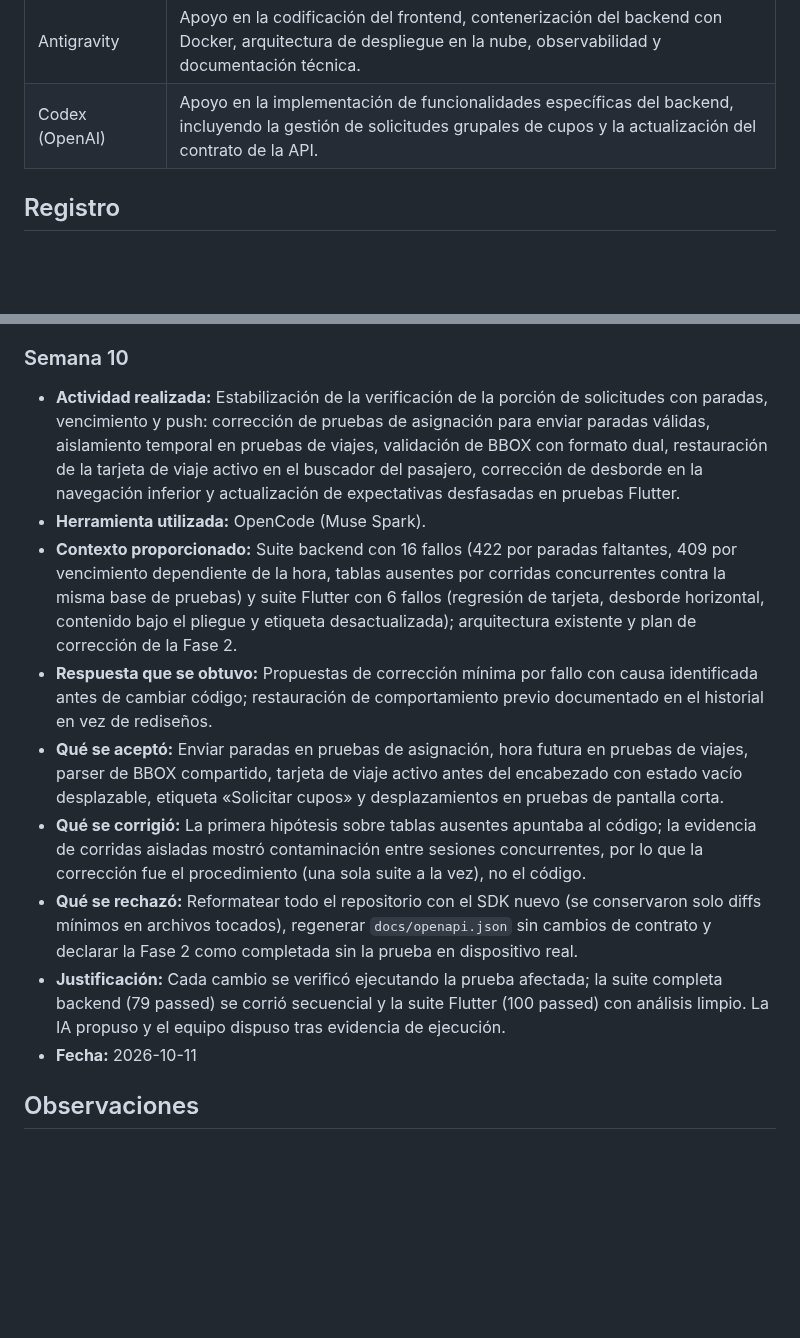
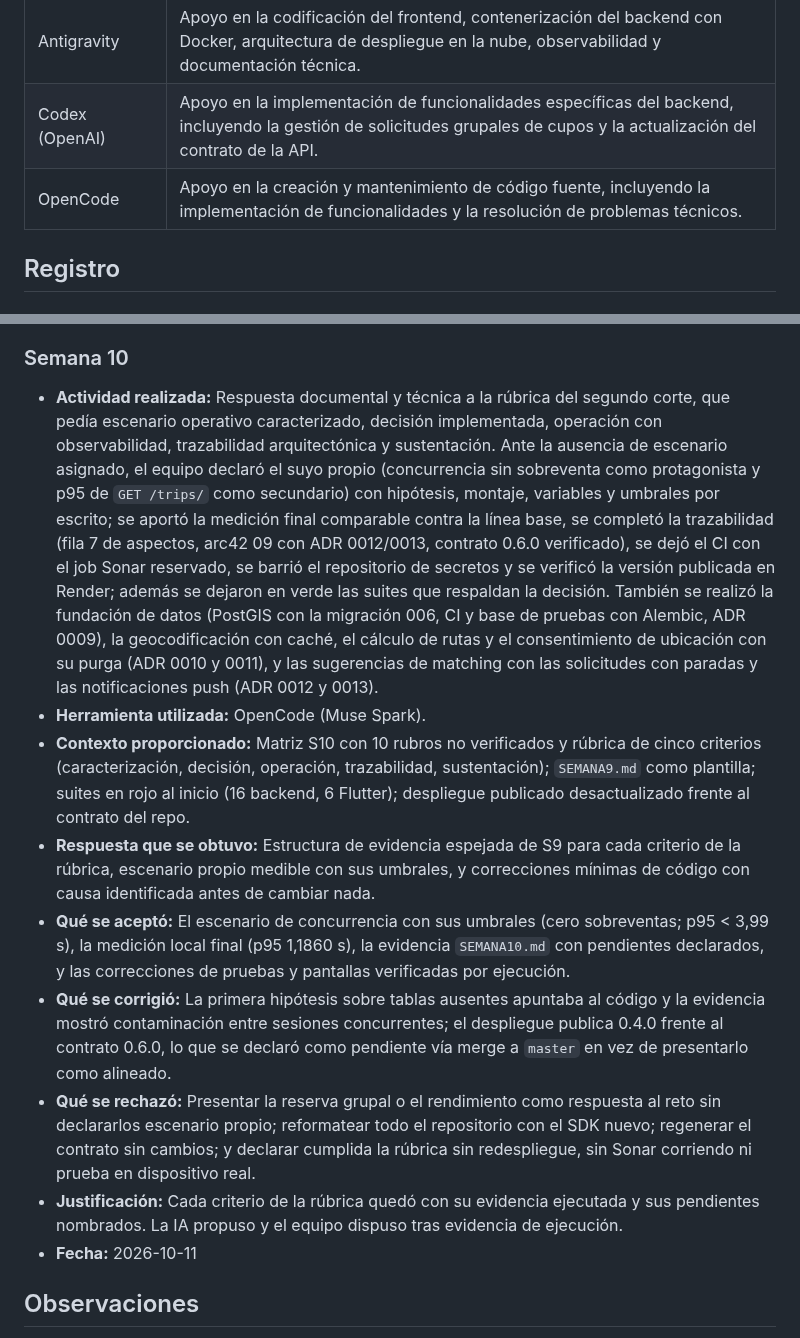
Before and after one commit to ISCOUTB/AS_202620_ROUTB, a Markdown page: docs/ia.md, 2 parts joined by grey strips. Rendered like a GitHub page; blank space fills up the shorter version.

Commit message:
docs: actualizado ia.md

```diff
--- a/docs/ia.md
+++ b/docs/ia.md
@@ -14,6 +14,7 @@ Este documento registra el uso de herramientas de Inteligencia Artificial durant
 | Gemini | Apoyo en la estructuración, redacción y estandarización de la documentación técnica del proyecto. |
 | Antigravity | Apoyo en la codificación del frontend, contenerización del backend con Docker, arquitectura de despliegue en la nube, observabilidad y documentación técnica. |
 | Codex (OpenAI) | Apoyo en la implementación de funcionalidades específicas del backend, incluyendo la gestión de solicitudes grupales de cupos y la actualización del contrato de la API. |
+| OpenCode | Apoyo en la creación y mantenimiento de código fuente, incluyendo la implementación de funcionalidades y la resolución de problemas técnicos. |
 
 
 ## Registro
@@ -120,14 +121,14 @@ Justificación: Las herramientas fueron utilizadas con propósitos diferentes. C
 
 ### Semana 10
 
-- **Actividad realizada:** Estabilización de la verificación de la porción de solicitudes con paradas, vencimiento y push: corrección de pruebas de asignación para enviar paradas válidas, aislamiento temporal en pruebas de viajes, validación de BBOX con formato dual, restauración de la tarjeta de viaje activo en el buscador del pasajero, corrección de desborde en la navegación inferior y actualización de expectativas desfasadas en pruebas Flutter.
+- **Actividad realizada:** Respuesta documental y técnica a la rúbrica del segundo corte, que pedía escenario operativo caracterizado, decisión implementada, operación con observabilidad, trazabilidad arquitectónica y sustentación. Ante la ausencia de escenario asignado, el equipo declaró el suyo propio (concurrencia sin sobreventa como protagonista y p95 de `GET /trips/` como secundario) con hipótesis, montaje, variables y umbrales por escrito; se aportó la medición final comparable contra la línea base, se completó la trazabilidad (fila 7 de aspectos, arc42 09 con ADR 0012/0013, contrato 0.6.0 verificado), se dejó el CI con el job Sonar reservado, se barrió el repositorio de secretos y se verificó la versión publicada en Render; además se dejaron en verde las suites que respaldan la decisión. También se realizó la fundación de datos (PostGIS con la migración 006, CI y base de pruebas con Alembic, ADR 0009), la geocodificación con caché, el cálculo de rutas y el consentimiento de ubicación con su purga (ADR 0010 y 0011), y las sugerencias de matching con las solicitudes con paradas y las notificaciones push (ADR 0012 y 0013).
 - **Herramienta utilizada:** OpenCode (Muse Spark).
-- **Contexto proporcionado:** Suite backend con 16 fallos (422 por paradas faltantes, 409 por vencimiento dependiente de la hora, tablas ausentes por corridas concurrentes contra la misma base de pruebas) y suite Flutter con 6 fallos (regresión de tarjeta, desborde horizontal, contenido bajo el pliegue y etiqueta desactualizada); arquitectura existente y plan de corrección de la Fase 2.
-- **Respuesta que se obtuvo:** Propuestas de corrección mínima por fallo con causa identificada antes de cambiar código; restauración de comportamiento previo documentado en el historial en vez de rediseños.
-- **Qué se aceptó:** Enviar paradas en pruebas de asignación, hora futura en pruebas de viajes, parser de BBOX compartido, tarjeta de viaje activo antes del encabezado con estado vacío desplazable, etiqueta «Solicitar cupos» y desplazamientos en pruebas de pantalla corta.
-- **Qué se corrigió:** La primera hipótesis sobre tablas ausentes apuntaba al código; la evidencia de corridas aisladas mostró contaminación entre sesiones concurrentes, por lo que la corrección fue el procedimiento (una sola suite a la vez), no el código.
-- **Qué se rechazó:** Reformatear todo el repositorio con el SDK nuevo (se conservaron solo diffs mínimos en archivos tocados), regenerar `docs/openapi.json` sin cambios de contrato y declarar la Fase 2 como completada sin la prueba en dispositivo real.
-- **Justificación:** Cada cambio se verificó ejecutando la prueba afectada; la suite completa backend (79 passed) se corrió secuencial y la suite Flutter (100 passed) con análisis limpio. La IA propuso y el equipo dispuso tras evidencia de ejecución.
+- **Contexto proporcionado:** Matriz S10 con 10 rubros no verificados y rúbrica de cinco criterios (caracterización, decisión, operación, trazabilidad, sustentación); `SEMANA9.md` como plantilla; suites en rojo al inicio (16 backend, 6 Flutter); despliegue publicado desactualizado frente al contrato del repo.
+- **Respuesta que se obtuvo:** Estructura de evidencia espejada de S9 para cada criterio de la rúbrica, escenario propio medible con sus umbrales, y correcciones mínimas de código con causa identificada antes de cambiar nada.
+- **Qué se aceptó:** El escenario de concurrencia con sus umbrales (cero sobreventas; p95 < 3,99 s), la medición local final (p95 1,1860 s), la evidencia `SEMANA10.md` con pendientes declarados, y las correcciones de pruebas y pantallas verificadas por ejecución.
+- **Qué se corrigió:** La primera hipótesis sobre tablas ausentes apuntaba al código y la evidencia mostró contaminación entre sesiones concurrentes; el despliegue publica 0.4.0 frente al contrato 0.6.0, lo que se declaró como pendiente vía merge a `master` en vez de presentarlo como alineado.
+- **Qué se rechazó:** Presentar la reserva grupal o el rendimiento como respuesta al reto sin declararlos escenario propio; reformatear todo el repositorio con el SDK nuevo; regenerar el contrato sin cambios; y declarar cumplida la rúbrica sin redespliegue, sin Sonar corriendo ni prueba en dispositivo real.
+- **Justificación:** Cada criterio de la rúbrica quedó con su evidencia ejecutada y sus pendientes nombrados. La IA propuso y el equipo dispuso tras evidencia de ejecución.
 - **Fecha:** 2026-10-11
 
 ## Observaciones
```
